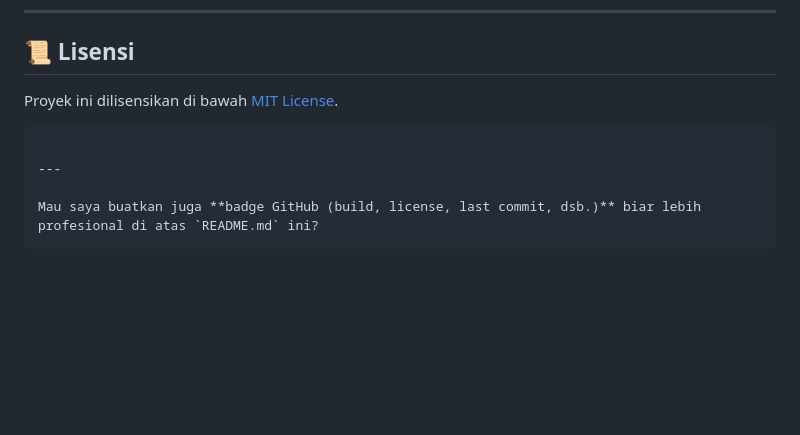
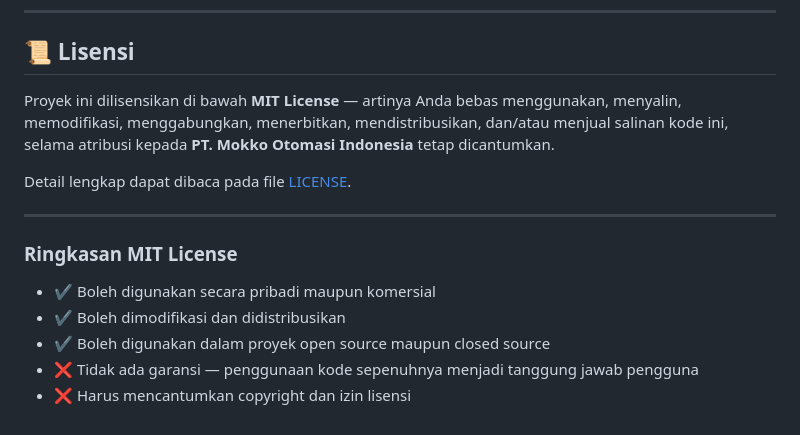
Before and after one commit to edo-z/Company-Profile-PT.Mokko-Otomasi-Indoneisa, a Markdown page: README.md, the part around the change. GitHub-like rendering; blank space fills up the shorter version.

````diff
--- a/README.md
+++ b/README.md
@@ -130,11 +130,15 @@ Akses di:
 
 ## 📜 Lisensi
 
-Proyek ini dilisensikan di bawah [MIT License](LICENSE).
+Proyek ini dilisensikan di bawah **MIT License** — artinya Anda bebas menggunakan, menyalin, memodifikasi, menggabungkan, menerbitkan, mendistribusikan, dan/atau menjual salinan kode ini, selama atribusi kepada **PT. Mokko Otomasi Indonesia** tetap dicantumkan.
 
-```
+Detail lengkap dapat dibaca pada file [LICENSE](LICENSE).
 
 ---
 
-Mau saya buatkan juga **badge GitHub (build, license, last commit, dsb.)** biar lebih profesional di atas `README.md` ini?
-```
+### Ringkasan MIT License
+- ✔️ Boleh digunakan secara pribadi maupun komersial
+- ✔️ Boleh dimodifikasi dan didistribusikan
+- ✔️ Boleh digunakan dalam proyek open source maupun closed source
+- ❌ Tidak ada garansi — penggunaan kode sepenuhnya menjadi tanggung jawab pengguna
+- ❌ Harus mencantumkan copyright dan izin lisensi
````
